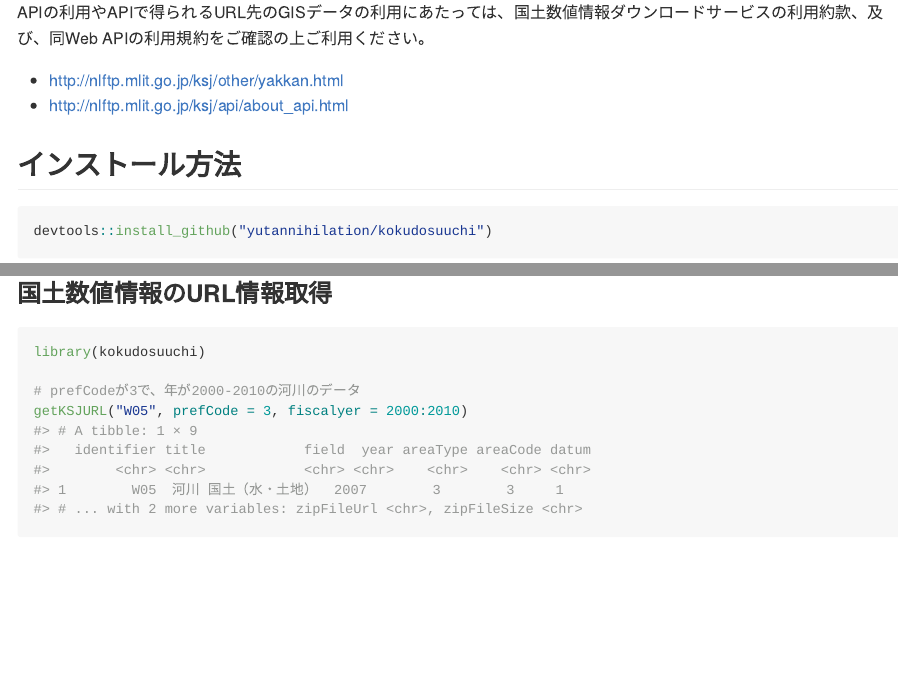
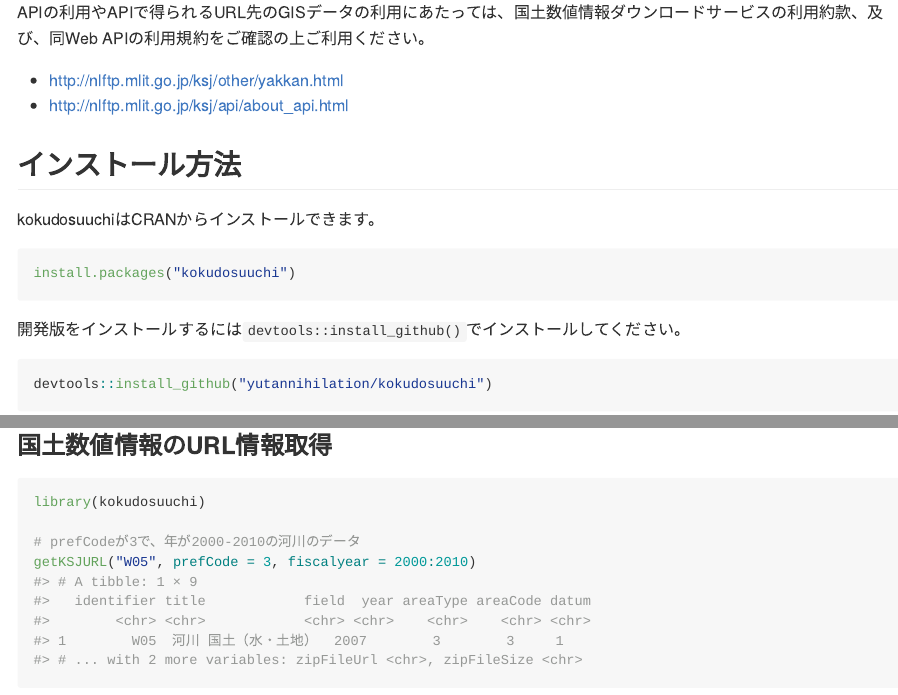
Before and after one commit to yutannihilation/kokudosuuchi, an R Markdown document (README.Rmd): the page in a window 1100 px wide, from 440 px down, and a second part further down, joined at a grey line. The pictures show the output file README.md that the author committed with the source, drawn offline in the style of GitHub; long lines of code are wrapped; badge pictures from the web are left out.

Commit message:
update README

````diff
--- a/README.Rmd
+++ b/README.Rmd
@@ -39,7 +39,15 @@ APIの利用やAPIで得られるURL先のGISデータの利用にあたって
 
 ## インストール方法
 
-```r
+kokudosuuchiはCRANからインストールできます。
+
+```{r, eval=FALSE}
+install.packages("kokudosuuchi")
+```
+
+開発版をインストールするには`devtools::install_github()`でインストールしてください。
+
+```{r, eval=FALSE}
 devtools::install_github("yutannihilation/kokudosuuchi")
 ```
 
@@ -61,7 +69,7 @@ getKSJSummary()
 library(kokudosuuchi)
 
 # prefCodeが3で、年が2000-2010の河川のデータ
-getKSJURL("W05", prefCode = 3, fiscalyer = 2000:2010)
+getKSJURL("W05", prefCode = 3, fiscalyear = 2000:2010)
 ```
 
 ### 国土数値情報のGISデータ取得
````
Also changed, not shown: README.md.
